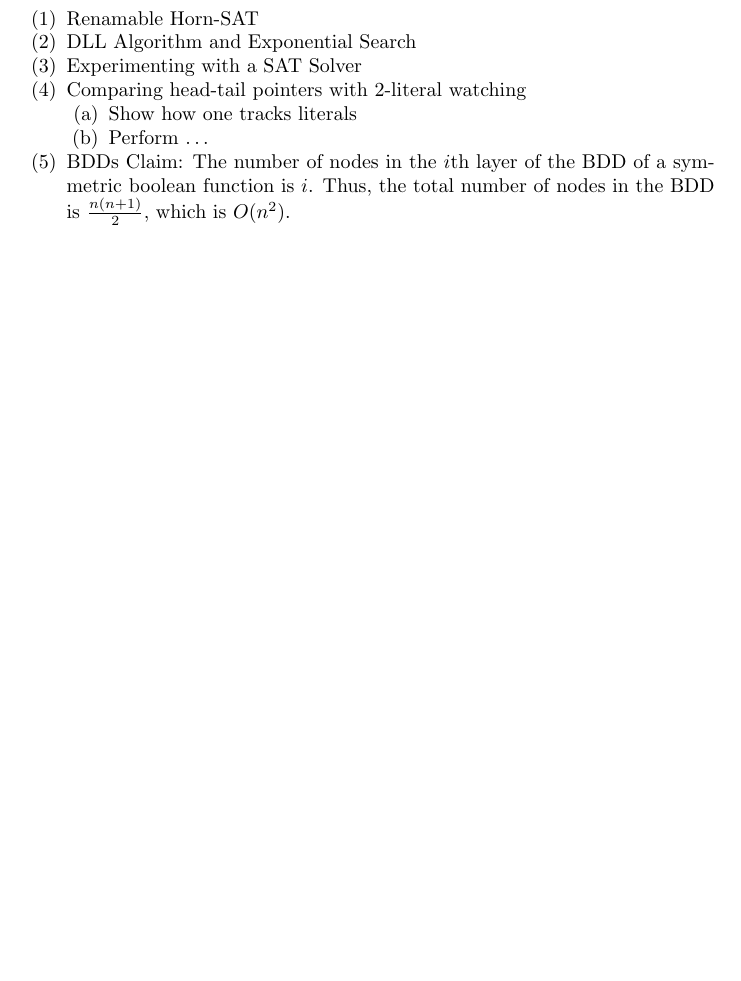
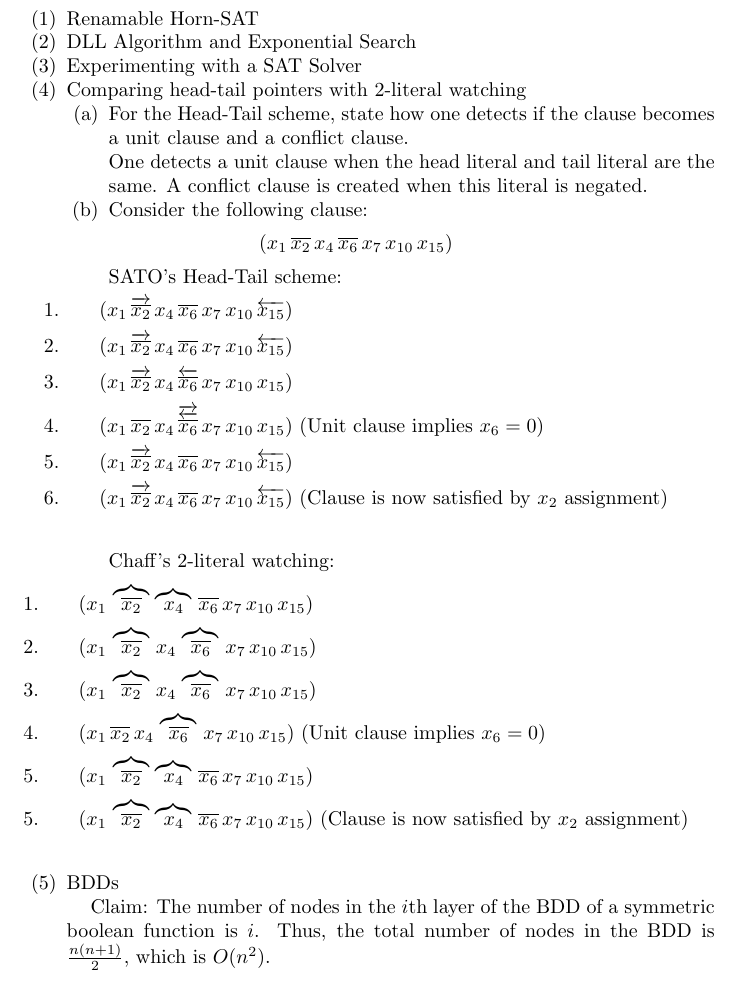
Before and after one commit to blickly/eecs219c, a LaTeX problem sheet (hw1/lickly_hw1.tex): part of the page before the commit and part of page 1 of 2 after it, cut so that both start at the same text, the shorter picture padded with empty space. Compiled offline with pdfLaTeX.

Commit message:
Problem 4

```diff
--- a/hw1/lickly_hw1.tex
+++ b/hw1/lickly_hw1.tex
@@ -8,16 +8,49 @@
 \date{September 30, 2009}
 \begin{document}
 
+\newcommand{\no}[1]{\overline{#1}}
+\newcommand{\lef}[1]{\overrightarrow{#1}}
+\newcommand{\ri}[1]{\overleftarrow{#1}}
+\newcommand{\po}[1]{\overbrace{#1}}
 \begin{enumerate}
   \item Renamable Horn-SAT
   \item DLL Algorithm and Exponential Search
   \item Experimenting with a SAT Solver
   \item Comparing head-tail pointers with 2-literal watching
     \begin{enumerate}
-      \item Show how one tracks literals
-      \item Perform \ldots
+      \item For the Head-Tail scheme, state how one detects if the clause becomes a unit clause and a conflict clause.
+
+        One detects a unit clause when the head literal and tail literal are
+        the same. A conflict clause is created when this literal is negated.
+      \item Consider the following clause:
+        \begin{align*}
+          (x_1 \, \no{x_2} \, x_4 \, \no{x_6} \, x_7 \, x_{10} \, x_{15})
+        \end{align*}
+SATO's Head-Tail scheme:
+\begin{align*}
+1.\qquad&(x_1\, \lef{\no{x_2}}\, x_4\, \no{x_6}\, x_7\, x_{10}\, \ri{x_{15}})\\
+2.\qquad&(x_1\, \lef{\no{x_2}}\, x_4\, \no{x_6}\, x_7\, x_{10}\, \ri{x_{15}})\\
+3.\qquad&(x_1\, \lef{\no{x_2}}\, x_4\, \ri{\no{x_6}}\, x_7\, x_{10}\, x_{15})\\
+4.\qquad&(x_1\, \no{x_2}\, x_4\, \lef{\ri{\no{x_6}}}\, x_7\, x_{10}\, x_{15})
+\text{ (Unit clause implies $x_6 = 0$)} \\
+5.\qquad&(x_1\, \lef{\no{x_2}}\, x_4\, \no{x_6}\, x_7\, x_{10}\, \ri{x_{15}})\\
+6.\qquad&(x_1\, \lef{\no{x_2}}\, x_4\, \no{x_6}\, x_7\, x_{10}\, \ri{x_{15}})
+\text{ (Clause is now satisfied by $x_2$ assignment)} \\
+\end{align*}
+Chaff’s 2-literal watching:
+\begin{align*}
+1.\qquad&(x_1\, \po{\no{x_2}}\, \po{x_4}\, \no{x_6}\, x_7\, x_{10}\, x_{15})\\
+2.\qquad&(x_1\, \po{\no{x_2}}\, x_4\, \po{\no{x_6}}\, x_7\, x_{10}\, x_{15})\\
+3.\qquad&(x_1\, \po{\no{x_2}}\, x_4\, \po{\no{x_6}}\, x_7\, x_{10}\, x_{15})\\
+4.\qquad&(x_1\, \no{x_2}\, x_4\, \po{\no{x_6}}\, x_7\, x_{10}\, x_{15})
+\text{ (Unit clause implies $x_6 = 0$)} \\
+5.\qquad&(x_1\, \po{\no{x_2}}\, \po{x_4}\, \no{x_6}\, x_7\, x_{10}\, x_{15})\\
+5.\qquad&(x_1\, \po{\no{x_2}}\, \po{x_4}\, \no{x_6}\, x_7\, x_{10}\, x_{15})
+\text{ (Clause is now satisfied by $x_2$ assignment)} \\
+\end{align*}
     \end{enumerate}
   \item BDDs
+
     Claim: The number of nodes in the $i$th layer of the BDD of a symmetric
     boolean function is $i$.  Thus, the total number of nodes in the BDD is
     $\frac{n (n+1)}{2}$, which is $O(n^2)$.
```
